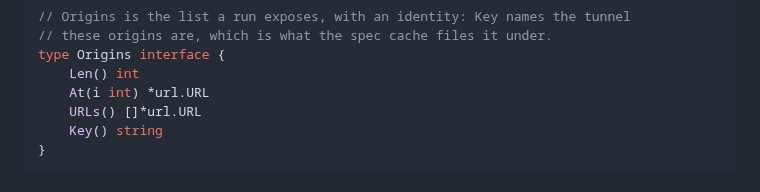
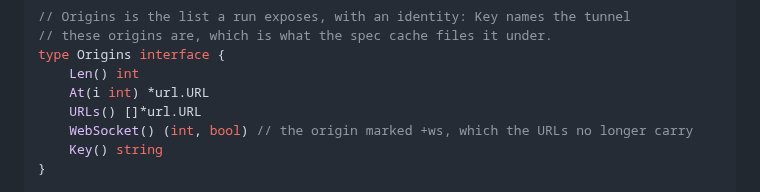
Before and after one commit to tunnel-pizza/tunneld, a Markdown page: docs/embedding.md, the part around the change. GitHub-like rendering.

Commit message:
docs(embedding): Origins in the API block carries WebSocket
The v1 interface gained the method with the router change; the block
mirrors the surface.

Co-Authored-By: Claude Opus 5.5 <noreply@anthropic.com>
Claude-Session: https://claude.ai/code/session_01BxWcdTPQ12LdHxisPyhFmu

```diff
--- a/docs/embedding.md
+++ b/docs/embedding.md
@@ -139,6 +139,7 @@ type Origins interface {
     Len() int
     At(i int) *url.URL
     URLs() []*url.URL
+    WebSocket() (int, bool) // the origin marked +ws, which the URLs no longer carry
     Key() string
 }
 
```
